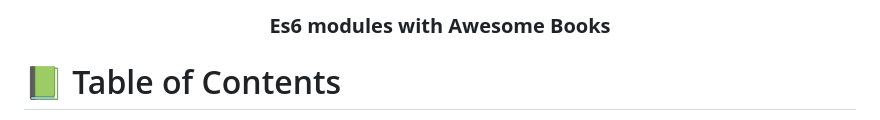
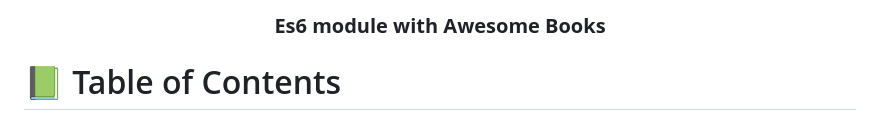
Before and after one commit to yaredtekle022/es6-modules, a Markdown page: README.md, the part around the change. Drawn GitHub-style.

```diff
--- a/README.md
+++ b/README.md
@@ -2,7 +2,7 @@
 
 
 <div align="center">
-  <h3><b>Es6 modules with  Awesome Books </b></h3>
+  <h3><b>Es6 module with  Awesome Books </b></h3>
 
 </div>
 
```
